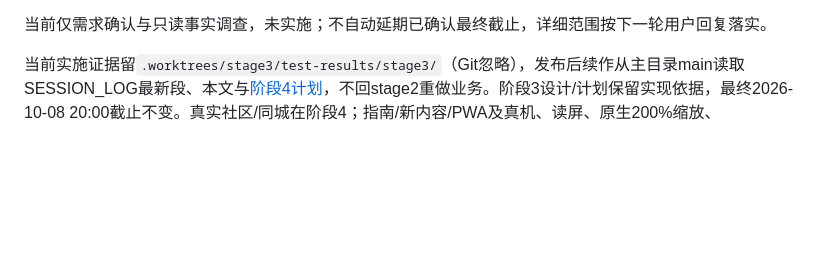
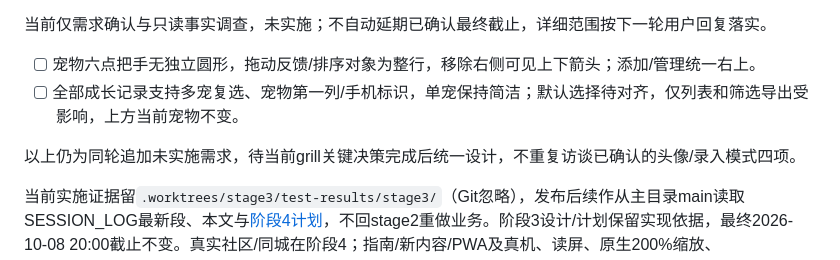
Before and after one commit to wenkaiqu014-hue/paw-diary, a Markdown page: PENDING.md, the part around the change. Drawn GitHub-style; blank space fills up the shorter version.

```diff
--- a/PENDING.md
+++ b/PENDING.md
@@ -30,6 +30,11 @@
 - [ ] 全站下拉统一视觉与操作；可自建类型有管理，固定语言/性别不开放任意新增删除。
 
 当前仅需求确认与只读事实调查，未实施；不自动延期已确认最终截止，详细范围按下一轮用户回复落实。
+
+- [ ] 宠物六点把手无独立圆形，拖动反馈/排序对象为整行，移除右侧可见上下箭头；添加/管理统一右上。
+- [ ] 全部成长记录支持多宠复选、宠物第一列/手机标识，单宠保持简洁；默认选择待对齐，仅列表和筛选导出受影响，上方当前宠物不变。
+
+以上仍为同轮追加未实施需求，待当前grill关键决策完成后统一设计，不重复访谈已确认的头像/录入模式四项。
 
 当前实施证据留`.worktrees/stage3/test-results/stage3/`（Git忽略），发布后续作从主目录main读取SESSION_LOG最新段、本文与[阶段4计划](docs/superpowers/plans/2026-10-06-04-community-nearby.md)，不回stage2重做业务。阶段3设计/计划保留实现依据，最终2026-10-08 20:00截止不变。真实社区/同城在阶段4；指南/新内容/PWA及真机、读屏、原生200%缩放、Google/Outlook实导在阶段5。
 
```
Also changed, not shown: SESSION_LOG.md (+4 -0 lines).
